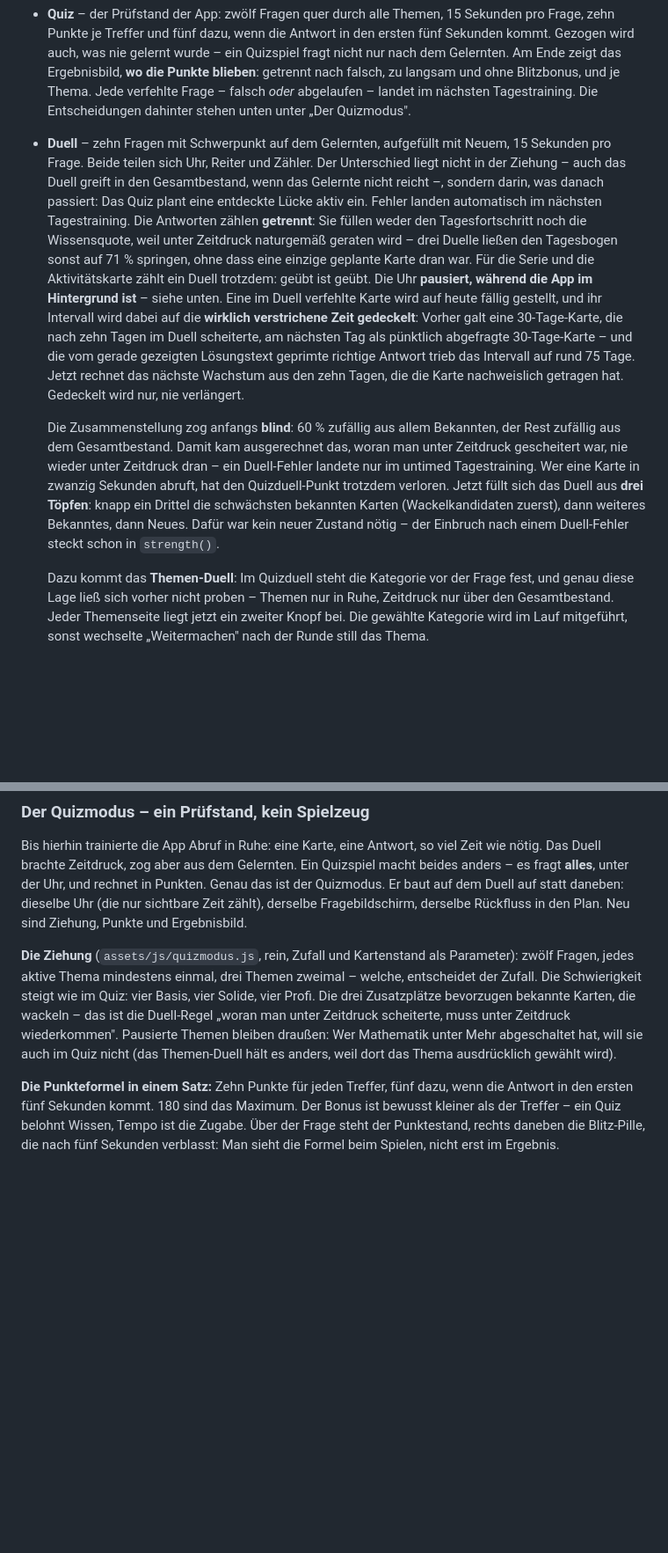
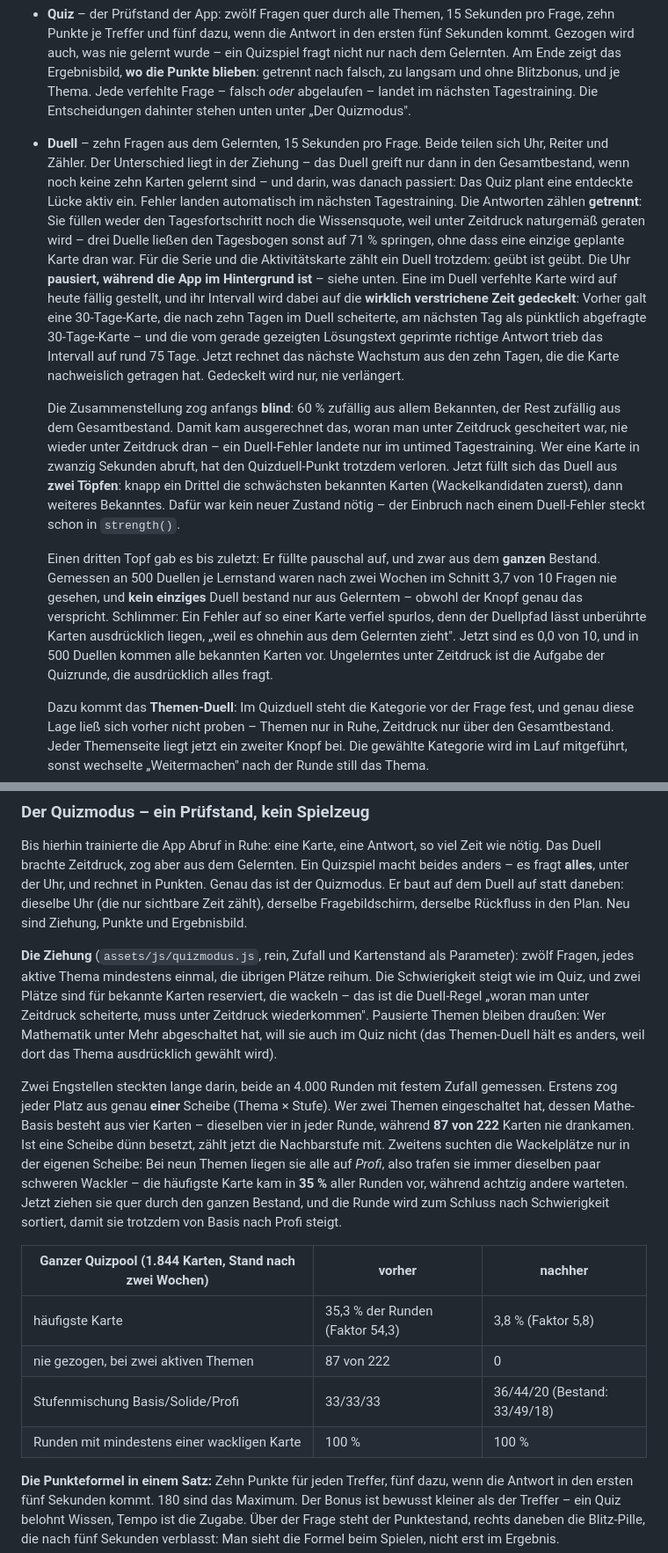
Before and after one commit to nilsotA/Allgemeinwissen-Trainer, a Markdown page: README.md, 2 parts joined by grey strips. Shown at 88% size. Drawn GitHub-style; blank space fills up the shorter version.

Commit message:
README: Duell und Quizziehung beschreiben, was sie jetzt tun
Der Text versprach beim Duell „aufgefüllt mit Neuem" und „drei Töpfe" - das
war bis zur Korrektur richtig beschrieben und ist es jetzt nicht mehr. Ebenso
die Quizziehung: „drei Themen zweimal, vier Basis, vier Solide, vier Profi".

Dazu die gemessenen Zahlen beider Korrekturen und die neuen Testzahlen
(179 Einheitentests, 223 Durchlaufprüfungen).

Co-Authored-By: Claude Opus 5 <noreply@anthropic.com>
Claude-Session: https://claude.ai/code/session_01PQ6qQQiKvWSUL1vqzU3pKq

```diff
--- a/README.md
+++ b/README.md
@@ -242,10 +242,10 @@ gegen den alten Stand fehlschlägt.
   zu langsam und ohne Blitzbonus, und je Thema. Jede verfehlte Frage – falsch *oder*
   abgelaufen – landet im nächsten Tagestraining. Die Entscheidungen dahinter stehen unten
   unter „Der Quizmodus".
-- **Duell** – zehn Fragen mit Schwerpunkt auf dem Gelernten, aufgefüllt mit Neuem, 15 Sekunden
-  pro Frage. Beide teilen sich Uhr, Reiter und Zähler. Der Unterschied liegt nicht in der
-  Ziehung – auch das Duell greift in den Gesamtbestand, wenn das Gelernte nicht reicht –,
-  sondern darin, was danach passiert: Das Quiz plant eine entdeckte Lücke aktiv ein.
+- **Duell** – zehn Fragen aus dem Gelernten, 15 Sekunden pro Frage. Beide teilen sich Uhr,
+  Reiter und Zähler. Der Unterschied liegt in der Ziehung – das Duell greift nur dann in den
+  Gesamtbestand, wenn noch keine zehn Karten gelernt sind – und darin, was danach passiert:
+  Das Quiz plant eine entdeckte Lücke aktiv ein.
   Fehler landen automatisch im nächsten Tagestraining. Die Antworten zählen **getrennt**:
   Sie füllen weder den Tagesfortschritt noch die Wissensquote, weil unter Zeitdruck
   naturgemäß geraten wird – drei Duelle ließen den Tagesbogen sonst auf 71 % springen,
@@ -263,10 +263,18 @@ gegen den alten Stand fehlschlägt.
   zufällig aus dem Gesamtbestand. Damit kam ausgerechnet das, woran man unter Zeitdruck
   gescheitert war, nie wieder unter Zeitdruck dran – ein Duell-Fehler landete nur im
   untimed Tagestraining. Wer eine Karte in zwanzig Sekunden abruft, hat den Quizduell-Punkt
-  trotzdem verloren. Jetzt füllt sich das Duell aus **drei Töpfen**: knapp ein Drittel die
-  schwächsten bekannten Karten (Wackelkandidaten zuerst), dann weiteres Bekanntes, dann
-  Neues. Dafür war kein neuer Zustand nötig – der Einbruch nach einem Duell-Fehler steckt
-  schon in `strength()`.
+  trotzdem verloren. Jetzt füllt sich das Duell aus **zwei Töpfen**: knapp ein Drittel die
+  schwächsten bekannten Karten (Wackelkandidaten zuerst), dann weiteres Bekanntes. Dafür war
+  kein neuer Zustand nötig – der Einbruch nach einem Duell-Fehler steckt schon in
+  `strength()`.
+
+  Einen dritten Topf gab es bis zuletzt: Er füllte pauschal auf, und zwar aus dem **ganzen**
+  Bestand. Gemessen an 500 Duellen je Lernstand waren nach zwei Wochen im Schnitt 3,7 von 10
+  Fragen nie gesehen, und **kein einziges** Duell bestand nur aus Gelerntem – obwohl der Knopf
+  genau das verspricht. Schlimmer: Ein Fehler auf so einer Karte verfiel spurlos, denn der
+  Duellpfad lässt unberührte Karten ausdrücklich liegen, „weil es ohnehin aus dem Gelernten
+  zieht". Jetzt sind es 0,0 von 10, und in 500 Duellen kommen alle bekannten Karten vor.
+  Ungelerntes unter Zeitdruck ist die Aufgabe der Quizrunde, die ausdrücklich alles fragt.
 
   Dazu kommt das **Themen-Duell**: Im Quizduell steht die Kategorie vor der Frage fest,
   und genau diese Lage ließ sich vorher nicht proben – Themen nur in Ruhe, Zeitdruck nur
@@ -1186,12 +1194,28 @@ baut auf dem Duell auf statt daneben: dieselbe Uhr (die nur sichtbare Zeit zähl
 Fragebildschirm, derselbe Rückfluss in den Plan. Neu sind Ziehung, Punkte und Ergebnisbild.
 
 **Die Ziehung** (`assets/js/quizmodus.js`, rein, Zufall und Kartenstand als Parameter): zwölf
-Fragen, jedes aktive Thema mindestens einmal, drei Themen zweimal – welche, entscheidet der
-Zufall. Die Schwierigkeit steigt wie im Quiz: vier Basis, vier Solide, vier Profi. Die drei
-Zusatzplätze bevorzugen bekannte Karten, die wackeln – das ist die Duell-Regel „woran man unter
-Zeitdruck scheiterte, muss unter Zeitdruck wiederkommen". Pausierte Themen bleiben draußen: Wer
-Mathematik unter Mehr abgeschaltet hat, will sie auch im Quiz nicht (das Themen-Duell hält es
-anders, weil dort das Thema ausdrücklich gewählt wird).
+Fragen, jedes aktive Thema mindestens einmal, die übrigen Plätze reihum. Die Schwierigkeit
+steigt wie im Quiz, und zwei Plätze sind für bekannte Karten reserviert, die wackeln – das ist
+die Duell-Regel „woran man unter Zeitdruck scheiterte, muss unter Zeitdruck wiederkommen".
+Pausierte Themen bleiben draußen: Wer Mathematik unter Mehr abgeschaltet hat, will sie auch im
+Quiz nicht (das Themen-Duell hält es anders, weil dort das Thema ausdrücklich gewählt wird).
+
+Zwei Engstellen steckten lange darin, beide an 4.000 Runden mit festem Zufall gemessen. Erstens
+zog jeder Platz aus genau **einer** Scheibe (Thema × Stufe). Wer zwei Themen eingeschaltet hat,
+dessen Mathe-Basis besteht aus vier Karten – dieselben vier in jeder Runde, während **87 von
+222** Karten nie drankamen. Ist eine Scheibe dünn besetzt, zählt jetzt die Nachbarstufe mit.
+Zweitens suchten die Wackelplätze nur in der eigenen Scheibe: Bei neun Themen liegen sie alle
+auf *Profi*, also trafen sie immer dieselben paar schweren Wackler – die häufigste Karte kam in
+**35 %** aller Runden vor, während achtzig andere warteten. Jetzt ziehen sie quer durch den
+ganzen Bestand, und die Runde wird zum Schluss nach Schwierigkeit sortiert, damit sie trotzdem
+von Basis nach Profi steigt.
+
+| Ganzer Quizpool (1.844 Karten, Stand nach zwei Wochen) | vorher | nachher |
+|---|---|---|
+| häufigste Karte | 35,3 % der Runden (Faktor 54,3) | 3,8 % (Faktor 5,8) |
+| nie gezogen, bei zwei aktiven Themen | 87 von 222 | 0 |
+| Stufenmischung Basis/Solide/Profi | 33/33/33 | 36/44/20 (Bestand: 33/49/18) |
+| Runden mit mindestens einer wackligen Karte | 100 % | 100 % |
 
 **Die Punkteformel in einem Satz:** Zehn Punkte für jeden Treffer, fünf dazu, wenn die Antwort in
 den ersten fünf Sekunden kommt. 180 sind das Maximum. Der Bonus ist bewusst kleiner als der
```
Also changed, not shown: other parts of README.md (+2 -2 lines).
